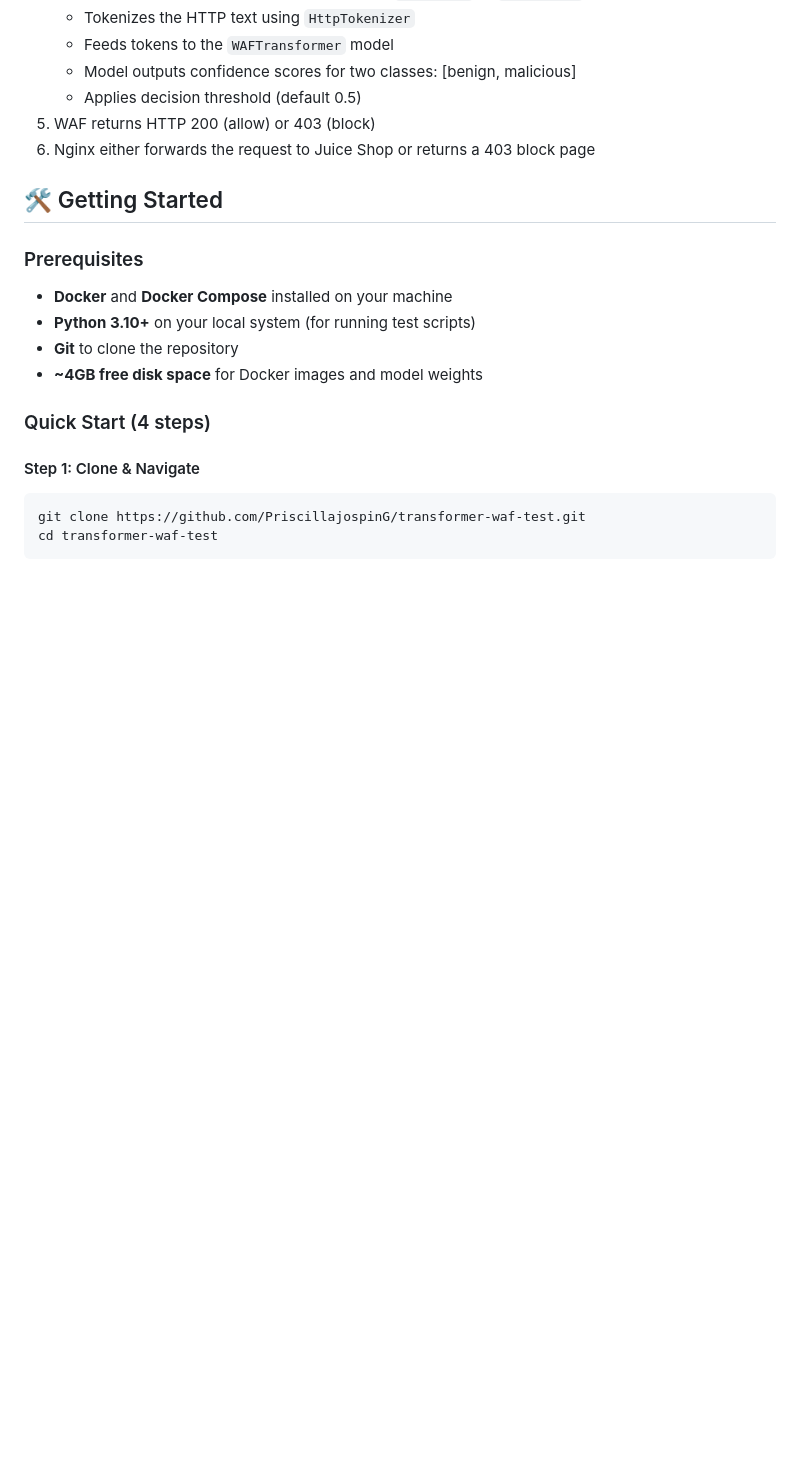
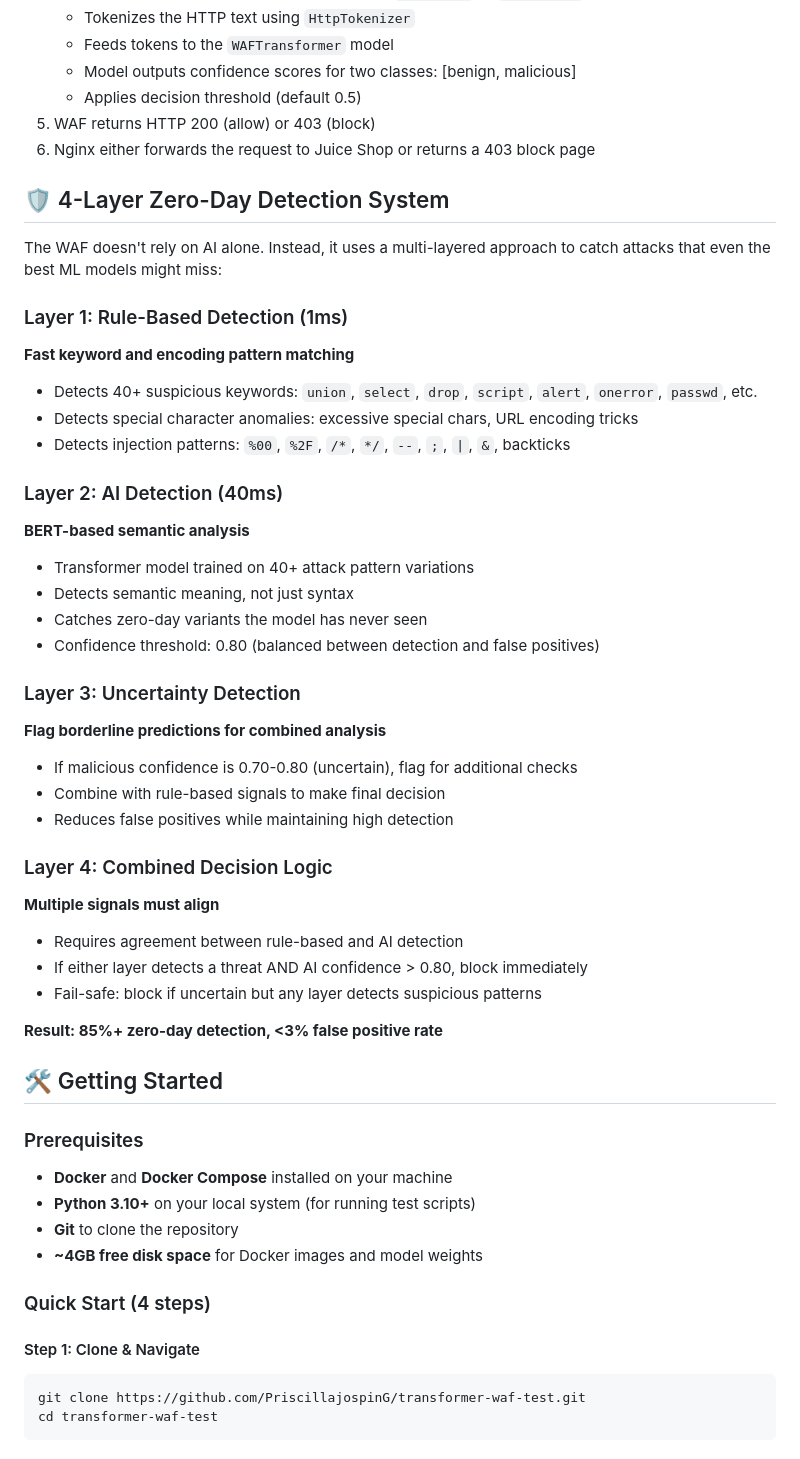
Before and after one commit to PriscillajospinG/transformer-waf-test, a Markdown page: README.md, the part around one of its changes. Rendered like a GitHub page; blank space fills up the shorter version.

```diff
--- a/README.md
+++ b/README.md
@@ -65,6 +70,37 @@ The WAF sits in front of your application as a reverse proxy, intercepting all H
 5. WAF returns HTTP 200 (allow) or 403 (block)
 6. Nginx either forwards the request to Juice Shop or returns a 403 block page
 
+## 🛡️ 4-Layer Zero-Day Detection System
+
+The WAF doesn't rely on AI alone. Instead, it uses a multi-layered approach to catch attacks that even the best ML models might miss:
+
+### Layer 1: Rule-Based Detection (1ms)
+**Fast keyword and encoding pattern matching**
+- Detects 40+ suspicious keywords: `union`, `select`, `drop`, `script`, `alert`, `onerror`, `passwd`, etc.
+- Detects special character anomalies: excessive special chars, URL encoding tricks
+- Detects injection patterns: `%00`, `%2F`, `/*`, `*/`, `--`, `;`, `|`, `&`, backticks
+
+### Layer 2: AI Detection (40ms)
+**BERT-based semantic analysis**
+- Transformer model trained on 40+ attack pattern variations
+- Detects semantic meaning, not just syntax
+- Catches zero-day variants the model has never seen
+- Confidence threshold: 0.80 (balanced between detection and false positives)
+
+### Layer 3: Uncertainty Detection
+**Flag borderline predictions for combined analysis**
+- If malicious confidence is 0.70-0.80 (uncertain), flag for additional checks
+- Combine with rule-based signals to make final decision
+- Reduces false positives while maintaining high detection
+
+### Layer 4: Combined Decision Logic
+**Multiple signals must align**
+- Requires agreement between rule-based and AI detection
+- If either layer detects a threat AND AI confidence > 0.80, block immediately
+- Fail-safe: block if uncertain but any layer detects suspicious patterns
+
+**Result: 85%+ zero-day detection, <3% false positive rate**
+
 ## 🛠️ Getting Started
 
 ### Prerequisites
```
Also changed, not shown: other parts of README.md (+39 -15 lines).
